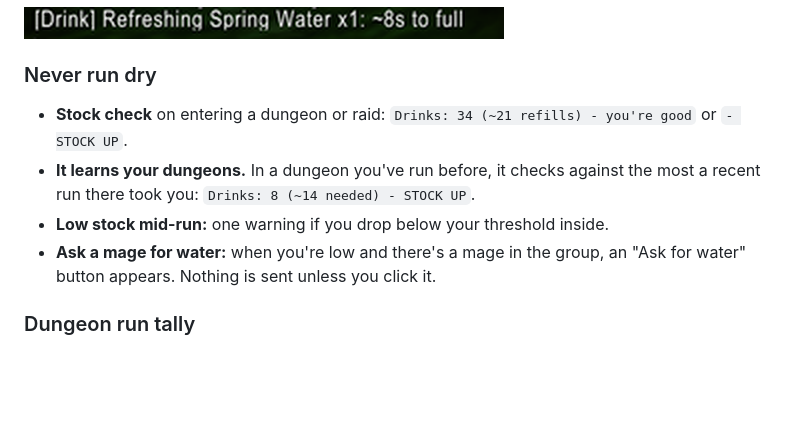
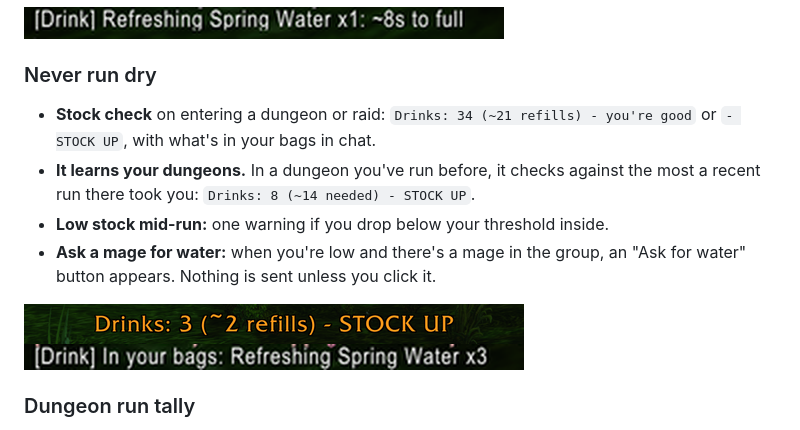
Before and after one commit to Chris221/Drink, a Markdown page: README.md, the part around the change. Drawn GitHub-style; pictures changed too: Images/stock-check.png (added); blank space fills up the shorter version.

Commit message:
docs: stock check screenshot (on-screen line plus the In your bags chat line)

```diff
--- a/README.md
+++ b/README.md
@@ -42,10 +42,12 @@ Each time you sit down, your chat shows how long it'll take to fill up, counting
 ![The drink stats line in chat: Refreshing Spring Water x1, about 8s to full](https://raw.githubusercontent.com/Chris221/Drink/main/Images/drink-stats.png)
 
 ### Never run dry
-- **Stock check** on entering a dungeon or raid: `Drinks: 34 (~21 refills) - you're good` or `- STOCK UP`.
+- **Stock check** on entering a dungeon or raid: `Drinks: 34 (~21 refills) - you're good` or `- STOCK UP`, with what's in your bags in chat.
 - **It learns your dungeons.** In a dungeon you've run before, it checks against the most a recent run there took you: `Drinks: 8 (~14 needed) - STOCK UP`.
 - **Low stock mid-run:** one warning if you drop below your threshold inside.
 - **Ask a mage for water:** when you're low and there's a mage in the group, an "Ask <name> for water" button appears. Nothing is sent unless you click it.
+
+![The stock check: Drinks: 3, about 2 refills, STOCK UP, and the chat line In your bags: Refreshing Spring Water x3](https://raw.githubusercontent.com/Chris221/Drink/main/Images/stock-check.png)
 
 ### Dungeon run tally
 Inside a dungeon or raid, Drink counts the drinks you use, the time you spend drinking and the pulls that cut a drink short. Leaving prints one line:
```
